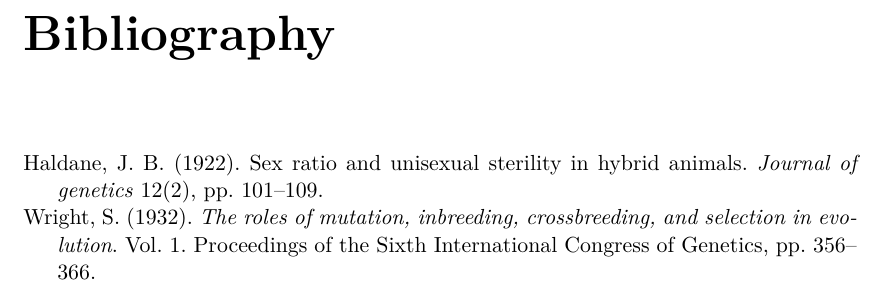
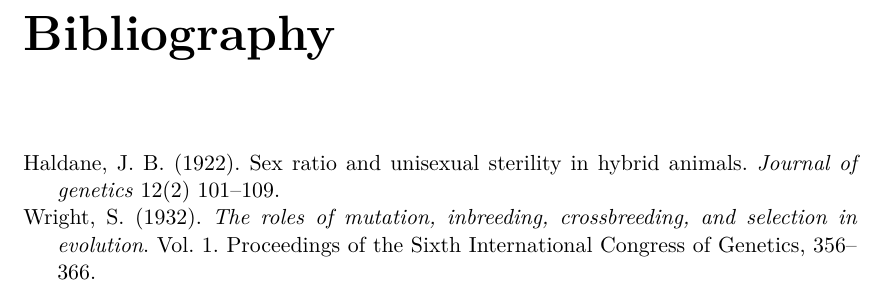
Before and after one commit to AdrianForsythe/McMaster_Thesis_Template, a LaTeX thesis (main.tex): part of page 18 of 18, cut so that both start at the same text. Compiled offline with pdfLaTeX.

Commit message:
Update on Overleaf.

```diff
--- a/main.tex
+++ b/main.tex
@@ -65,12 +65,21 @@ singlespacing, % Single line spacing, alternatives: onehalfspacing or doublespac
 \DeclareFieldFormat[article]{number}{\mkbibparens{#1}}
 %\renewcommand*{\newunitpunct}{\space} % remove period after date, but I like it.
 \renewbibmacro{in:}{\ifentrytype{article}{}{\printtext{\bibstring{in}\intitlepunct}}} % this remove the "In: Journal Name" from articles in the bibliography, which happens with the ynt
+\renewbibmacro*{note+pages}{%
+    \printfield{note}%
+    \setunit{\space}% could add punctuation here for after volume
+    \printfield{pages}%
+    \newunit}
+\DefineBibliographyStrings{english}{% clears the pp from pages
+  page = {\ifbibliography{}{\adddot}},
+  pages = {\ifbibliography{}{\adddot}},
+}
 \DeclareNameAlias{sortname}{last-first}
 \addbibresource{Bibliography.bib} % The filename of the bibliography
 \usepackage[autostyle=true]{csquotes} % Required to generate language-dependent quotes in the bibliography
 
 % you'll have to play with the citation styles to resemble the standard in your field, or just leave them as is here.
-
+% or, if there is a bst file you like, just get rid of all this biblatex stuff and go back to bibtex.
 
 %----------------------------------------------------------------------------------------
 % Collect all your header information from the chapters here, things like acronyms, custom commands, necessary packages, etc.
```
